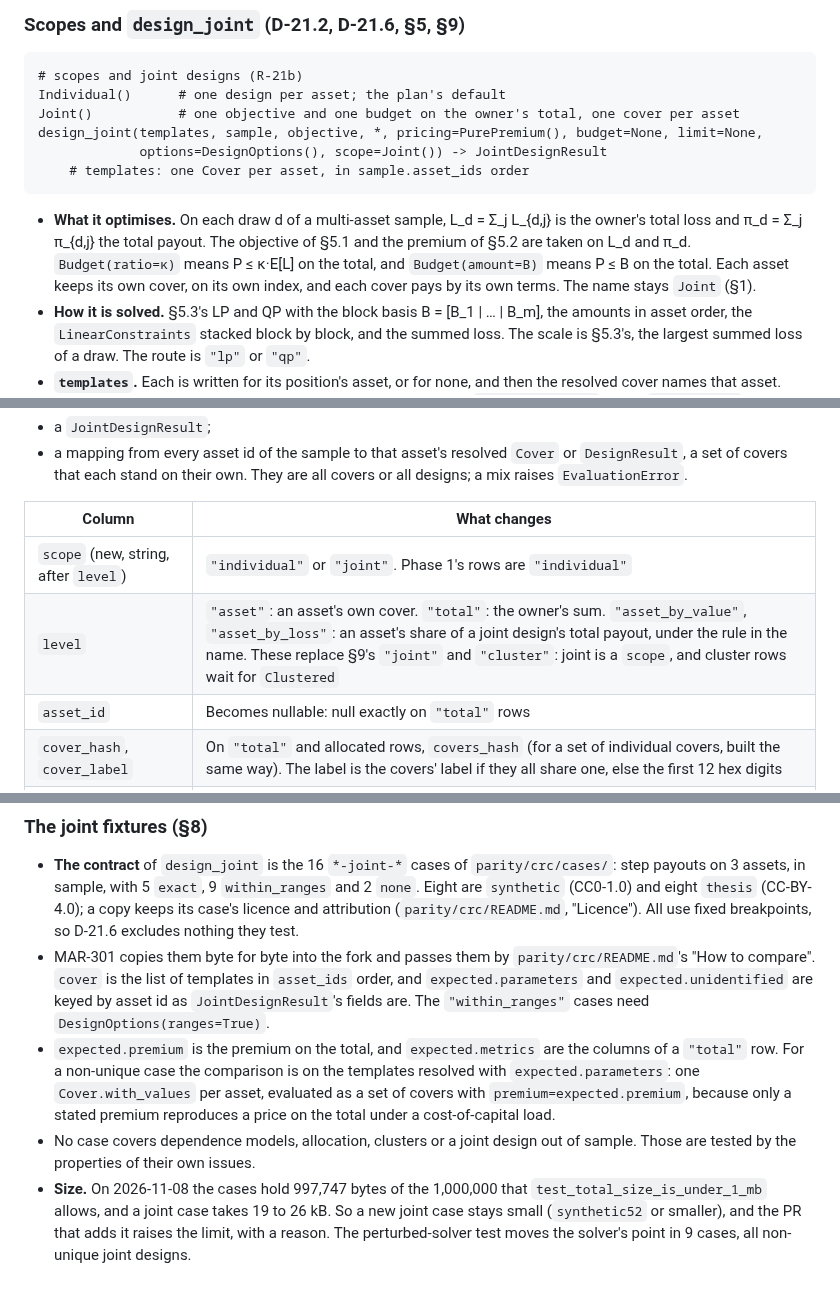
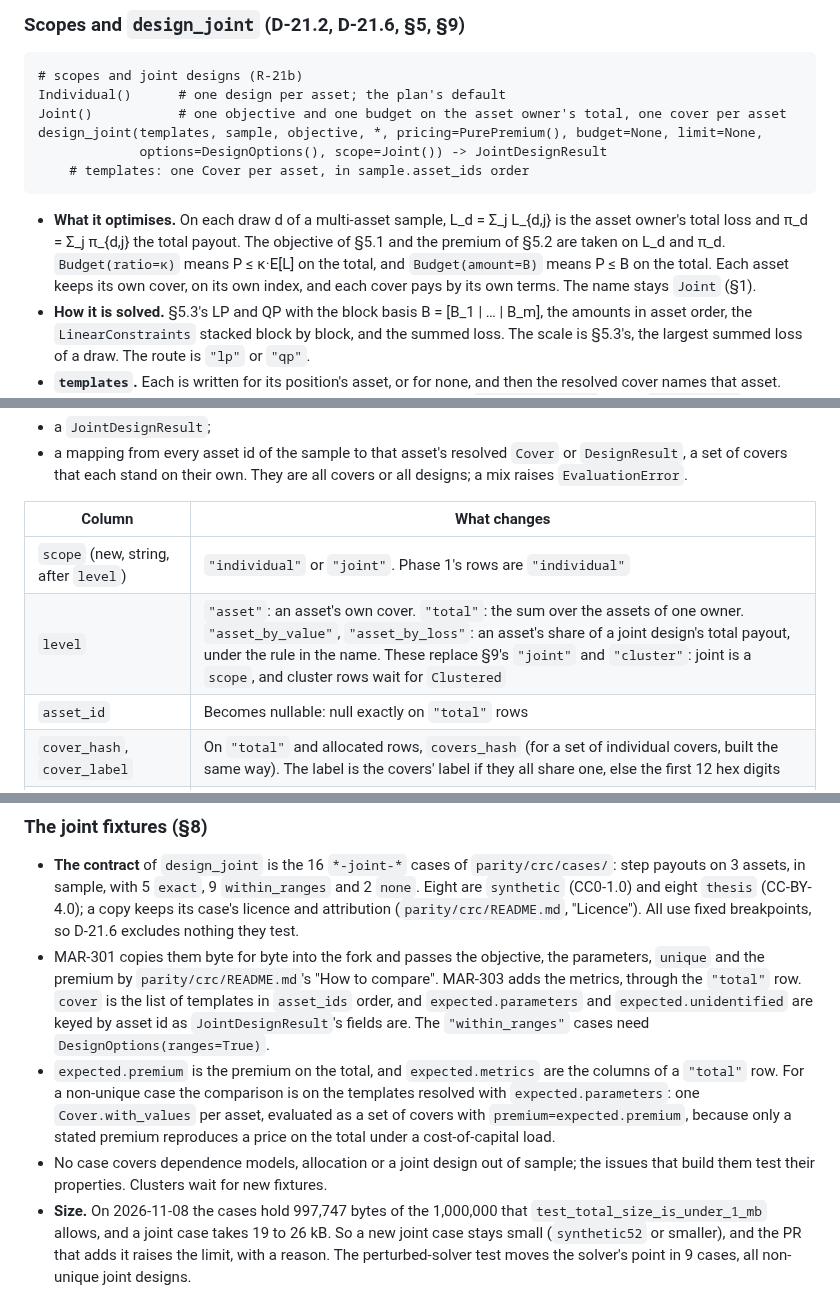
Before and after one commit to marc272/parametric-insurance-design, a Markdown page: docs/adr/0005-crc-parametric-module.md, 3 parts joined by grey strips. Drawn GitHub-style.

Commit message:
MAR-292: split the fixture work between MAR-301 and MAR-303, name the asset owner
Co-Authored-By: Claude Opus 5.5 <noreply@anthropic.com>

````diff
--- a/docs/adr/0005-crc-parametric-module.md
+++ b/docs/adr/0005-crc-parametric-module.md
@@ -889,13 +889,13 @@ sample_curves(curves, *, dependence, metadata, n_draws, rngs, loss_models, basis
 ```text
 # scopes and joint designs (R-21b)
 Individual()      # one design per asset; the plan's default
-Joint()           # one objective and one budget on the owner's total, one cover per asset
+Joint()           # one objective and one budget on the asset owner's total, one cover per asset
 design_joint(templates, sample, objective, *, pricing=PurePremium(), budget=None, limit=None,
              options=DesignOptions(), scope=Joint()) -> JointDesignResult
     # templates: one Cover per asset, in sample.asset_ids order
 ```
 
-- **What it optimises.** On each draw d of a multi-asset sample, L_d = Σ_j L_{d,j} is the owner's total loss and π_d = Σ_j π_{d,j} the total payout. The objective of §5.1 and the premium of §5.2 are taken on L_d and π_d. `Budget(ratio=κ)` means P ≤ κ·E[L] on the total, and `Budget(amount=B)` means P ≤ B on the total. Each asset keeps its own cover, on its own index, and each cover pays by its own terms. The name stays `Joint` (§1).
+- **What it optimises.** On each draw d of a multi-asset sample, L_d = Σ_j L_{d,j} is the asset owner's total loss and π_d = Σ_j π_{d,j} the total payout. The objective of §5.1 and the premium of §5.2 are taken on L_d and π_d. `Budget(ratio=κ)` means P ≤ κ·E[L] on the total, and `Budget(amount=B)` means P ≤ B on the total. Each asset keeps its own cover, on its own index, and each cover pays by its own terms. The name stays `Joint` (§1).
 - **How it is solved.** §5.3's LP and QP with the block basis B = [B_1 | … | B_m], the amounts in asset order, the `LinearConstraints` stacked block by block, and the summed loss. The scale is §5.3's, the largest summed loss of a draw. The route is `"lp"` or `"qp"`.
 - **`templates`.** Each is written for its position's asset, or for none, and then the resolved cover names that asset. Families may differ between assets, and each must implement `LinearInAmounts`. Every `payout_unit` and index unit must match the sample's.
 - **Fixed thresholds (D-21.6).** A `Free` parameter that isn't an amount raises `DesignError` before solving, naming the parameter. Users compare threshold choices by running `design_joint` once per choice. So joint designs have no grid route: `ties` is 0, `profile` and `grid` are `None`, and a `UserObjective` or a payout without `LinearInAmounts`, which §5.3 sends to the grid, raises `DesignError` too.
@@ -918,7 +918,7 @@ An evaluation is multi-asset when its sample holds several assets. `evaluate` an
 | Column | What changes |
 |---|---|
 | `scope` (new, string, after `level`) | `"individual"` or `"joint"`. Phase 1's rows are `"individual"` |
-| `level` | `"asset"`: an asset's own cover. `"total"`: the owner's sum. `"asset_by_value"`, `"asset_by_loss"`: an asset's share of a joint design's total payout, under the rule in the name. These replace §9's `"joint"` and `"cluster"`: joint is a `scope`, and cluster rows wait for `Clustered` |
+| `level` | `"asset"`: an asset's own cover. `"total"`: the sum over the assets of one owner. `"asset_by_value"`, `"asset_by_loss"`: an asset's share of a joint design's total payout, under the rule in the name. These replace §9's `"joint"` and `"cluster"`: joint is a `scope`, and cluster rows wait for `Clustered` |
 | `asset_id` | Becomes nullable: null exactly on `"total"` rows |
 | `cover_hash`, `cover_label` | On `"total"` and allocated rows, `covers_hash` (for a set of individual covers, built the same way). The label is the covers' label if they all share one, else the first 12 hex digits |
 | `premium_basis` | Becomes nullable: null exactly on allocated rows |
@@ -959,9 +959,9 @@ The key of §6 doesn't change; `cover_hash` and `design_id` already differ betwe
 ### The joint fixtures (§8)
 
 - **The contract** of `design_joint` is the 16 `*-joint-*` cases of `parity/crc/cases/`: step payouts on 3 assets, in sample, with 5 `exact`, 9 `within_ranges` and 2 `none`. Eight are `synthetic` (CC0-1.0) and eight `thesis` (CC-BY-4.0); a copy keeps its case's licence and attribution (`parity/crc/README.md`, "Licence"). All use fixed breakpoints, so D-21.6 excludes nothing they test.
-- MAR-301 copies them byte for byte into the fork and passes them by `parity/crc/README.md`'s "How to compare". `cover` is the list of templates in `asset_ids` order, and `expected.parameters` and `expected.unidentified` are keyed by asset id as `JointDesignResult`'s fields are. The `"within_ranges"` cases need `DesignOptions(ranges=True)`.
+- MAR-301 copies them byte for byte into the fork and passes the objective, the parameters, `unique` and the premium by `parity/crc/README.md`'s "How to compare". MAR-303 adds the metrics, through the `"total"` row. `cover` is the list of templates in `asset_ids` order, and `expected.parameters` and `expected.unidentified` are keyed by asset id as `JointDesignResult`'s fields are. The `"within_ranges"` cases need `DesignOptions(ranges=True)`.
 - `expected.premium` is the premium on the total, and `expected.metrics` are the columns of a `"total"` row. For a non-unique case the comparison is on the templates resolved with `expected.parameters`: one `Cover.with_values` per asset, evaluated as a set of covers with `premium=expected.premium`, because only a stated premium reproduces a price on the total under a cost-of-capital load.
-- No case covers dependence models, allocation, clusters or a joint design out of sample. Those are tested by the properties of their own issues.
+- No case covers dependence models, allocation or a joint design out of sample; the issues that build them test their properties. Clusters wait for new fixtures.
 - **Size.** On 2026-11-08 the cases hold 997,747 bytes of the 1,000,000 that `test_total_size_is_under_1_mb` allows, and a joint case takes 19 to 26 kB. So a new joint case stays small (`synthetic52` or smaller), and the PR that adds it raises the limit, with a reason. The perturbed-solver test moves the solver's point in 9 cases, all non-unique joint designs.
 
 ### The illustrative book (D-21.5)
````
Also changed, not shown: other parts of docs/adr/0005-crc-parametric-module.md (+1 -1 lines).
